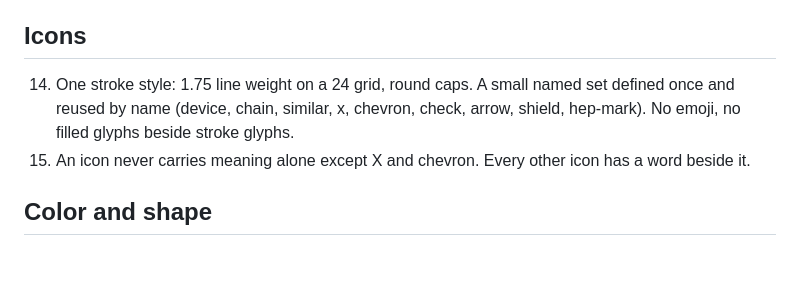
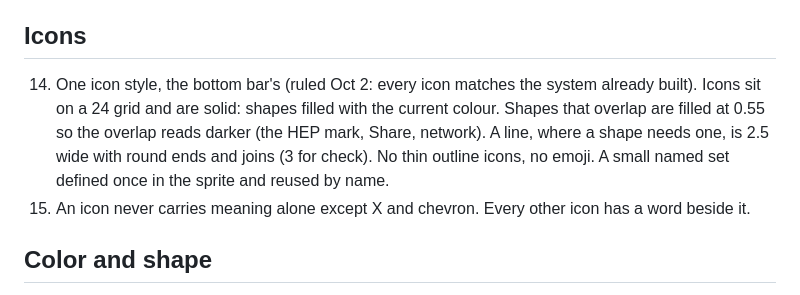
Before and after one commit to humanexchangeprotocol/human-exchange-protocol, a Markdown page: DESIGN.md, the part around the change. Rendered like a GitHub page; blank space fills up the shorter version.

Commit message:
DESIGN.md rule 14 rewritten to the house icon style actually built (solid, 0.55 overlaps, 2.5 lines); the 1.75 outline rule never matched the app

```diff
--- a/DESIGN.md
+++ b/DESIGN.md
@@ -35,7 +35,7 @@ One page. Read it before designing or mocking up any surface. Every mockup start
 
 ## Icons
 
-14. One stroke style: 1.75 line weight on a 24 grid, round caps. A small named set defined once and reused by name (device, chain, similar, x, chevron, check, arrow, shield, hep-mark). No emoji, no filled glyphs beside stroke glyphs.
+14. One icon style, the bottom bar's (ruled Oct 2: every icon matches the system already built). Icons sit on a 24 grid and are solid: shapes filled with the current colour. Shapes that overlap are filled at 0.55 so the overlap reads darker (the HEP mark, Share, network). A line, where a shape needs one, is 2.5 wide with round ends and joins (3 for check). No thin outline icons, no emoji. A small named set defined once in the sprite and reused by name.
 15. An icon never carries meaning alone except X and chevron. Every other icon has a word beside it.
 
 ## Color and shape
```
